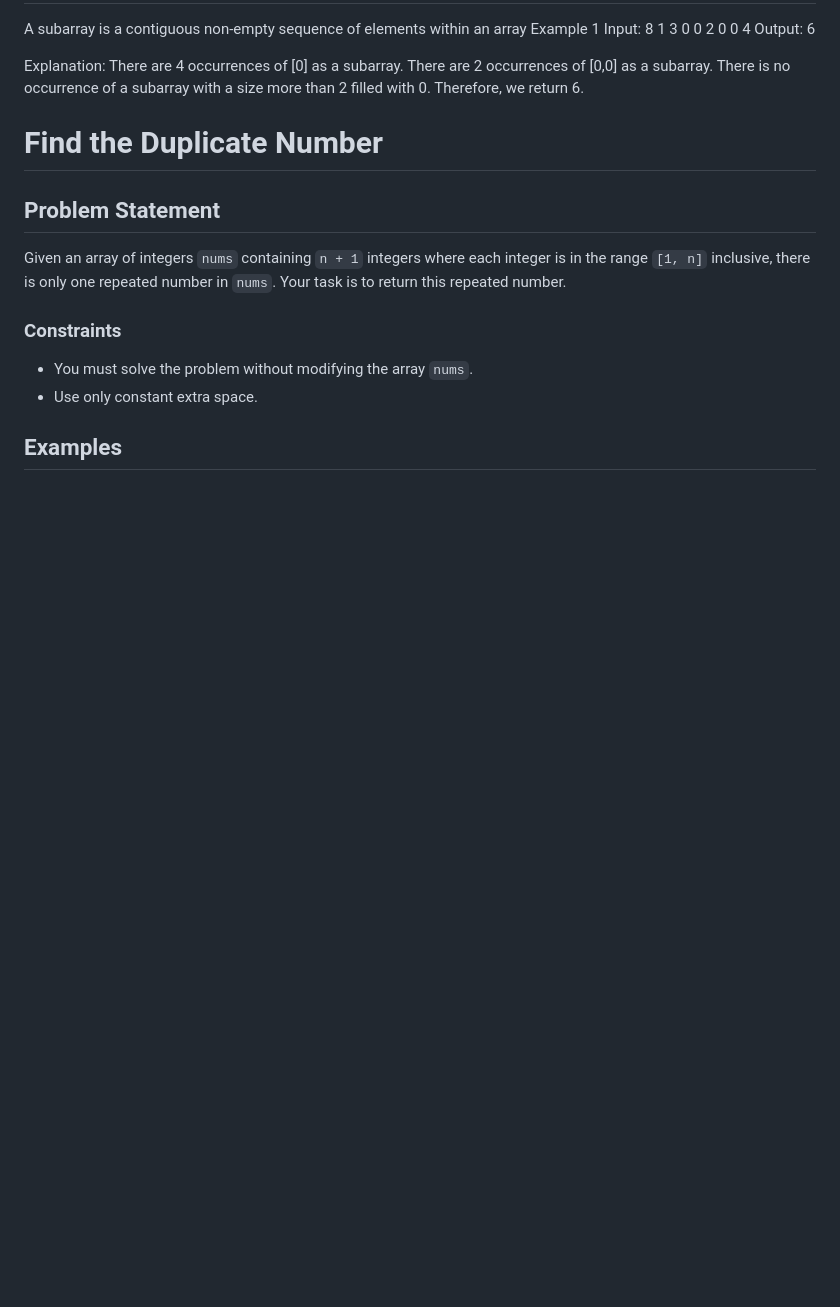
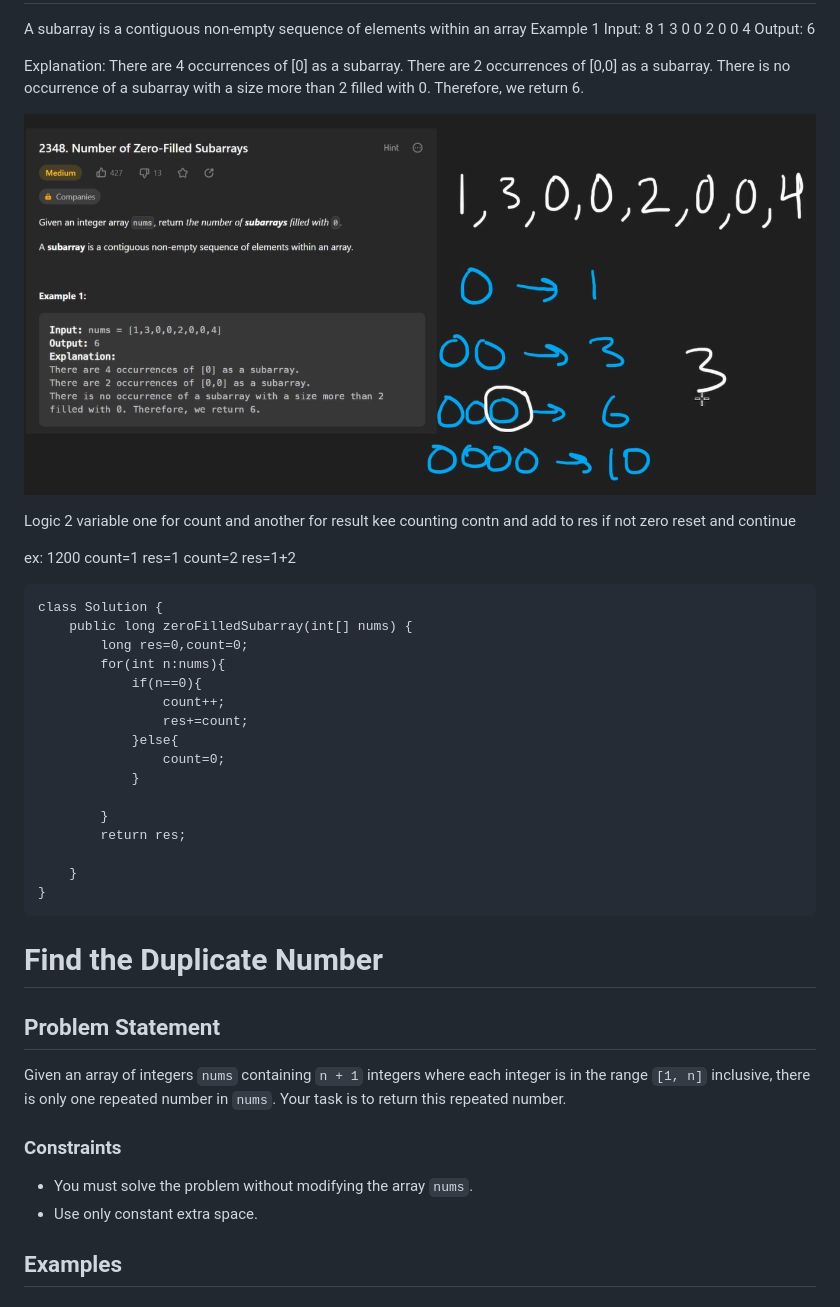
Before and after one commit to ArunKarthikAnandKumar/DSA_JAVA_CODING, a Markdown page: TCS/README.md, the part around the change printed below. Rendered like a GitHub page; pictures changed too: TCS/ZeroSubArray.png (added); blank space fills up the shorter version.

````diff
--- a/TCS/README.md
+++ b/TCS/README.md
@@ -310,6 +310,35 @@ There are 4 occurrences of [0] as a subarray.
 There are 2 occurrences of [0,0] as a subarray.
 There is no occurrence of a subarray with a size more than 2 filled with 0. Therefore, we return 6.
 
+![Architecture Diagram](ZeroSubArray.png)
+
+Logic 2 variable one for count and another for result
+kee counting contn and add to res if not zero reset and continue
+
+ex:
+1200
+count=1
+res=1
+count=2
+res=1+2
+```
+class Solution {
+    public long zeroFilledSubarray(int[] nums) {
+        long res=0,count=0;
+        for(int n:nums){
+            if(n==0){
+                count++;
+                res+=count;
+            }else{
+                count=0;
+            }
+
+        }
+        return res;
+
+    }
+}
+```
 
 
 # Find the Duplicate Number
````
Also changed, not shown: other parts of TCS/README.md (+63 -1 lines), TCS/SumEqualK.png, TCS/SumSubK.png (added).
